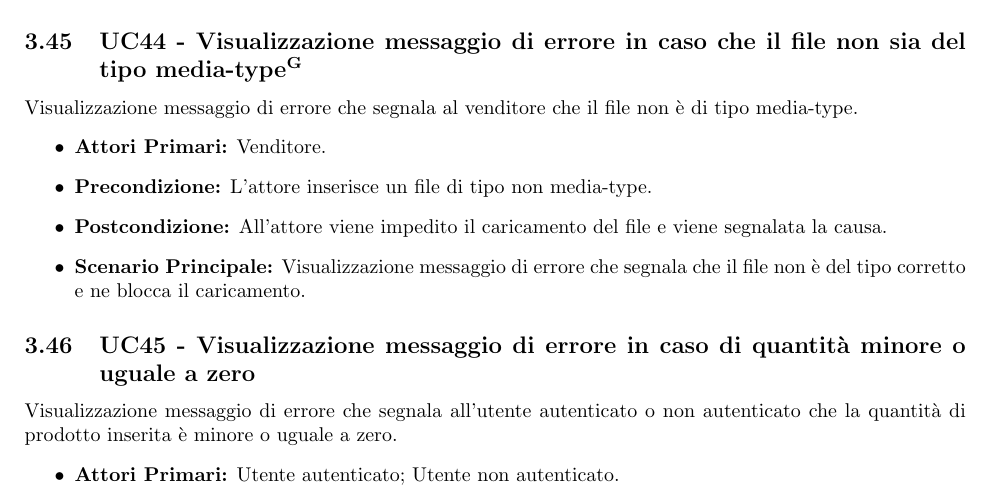
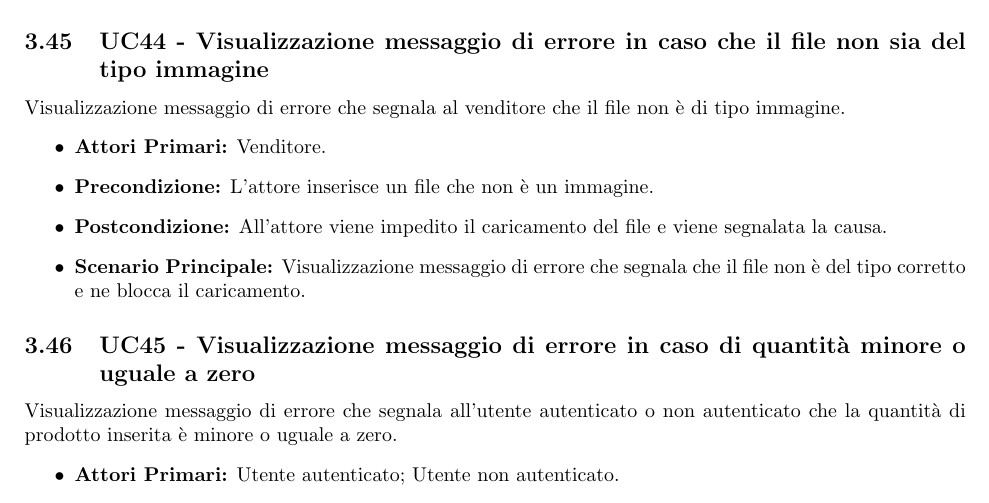
Before and after one commit to NotOnlyStudents/Documentazione, a LaTeX document (DocumentiPubblici/AnalisiDeiRequisiti/AnalisiDeiRequisiti_1.0.0.tex, which reads DocumentiPubblici/AnalisiDeiRequisiti/Sezioni/CasiUso/10Estensioni.tex): part of page 34 of 46, cut so that both start at the same text. Compiled offline with pdfLaTeX.

Commit message:
cambiato media type in immagine

```diff
--- a/DocumentiPubblici/AnalisiDeiRequisiti/Sezioni/CasiUso/10Estensioni.tex
+++ b/DocumentiPubblici/AnalisiDeiRequisiti/Sezioni/CasiUso/10Estensioni.tex
@@ -79,11 +79,11 @@ L'utente autenticato o non autenticato richiede un prodotto o la quantità di pr
 \end{itemize}
 
 % Estensioni info personali
-\UC{Visualizzazione messaggio di errore in caso che il file non sia del tipo \glo{media-type}}
-Visualizzazione messaggio di errore che segnala al venditore che il file non è di tipo media-type.
+\UC{Visualizzazione messaggio di errore in caso che il file non sia del tipo immagine}
+Visualizzazione messaggio di errore che segnala al venditore che il file non è di tipo immagine.
 \begin{itemize}
     \item \textbf{Attori Primari:} Venditore.
-    \item \textbf{Precondizione:} L'attore inserisce un file di tipo non media-type.
+    \item \textbf{Precondizione:} L'attore inserisce un file che non è un immagine.
     \item \textbf{Postcondizione:} All'attore viene impedito il caricamento del file e viene segnalata la causa.
     \item \textbf{Scenario Principale:} Visualizzazione messaggio di errore che segnala che il file non è del tipo corretto e ne blocca il caricamento.
 \end{itemize}
```
Also changed, not shown: DocumentiPubblici/AnalisiDeiRequisiti/Sezioni/CasiUso/9InserimentoCampoDati.tex (+2 -2 lines).
